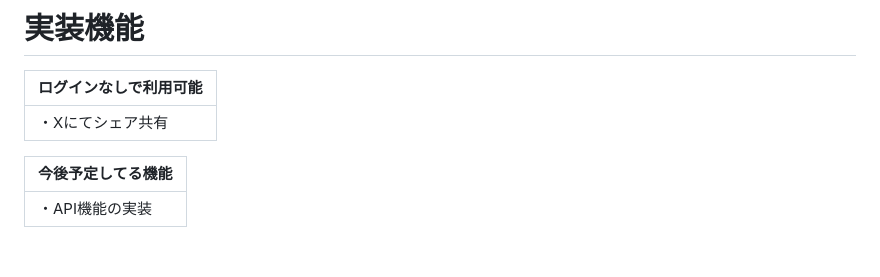
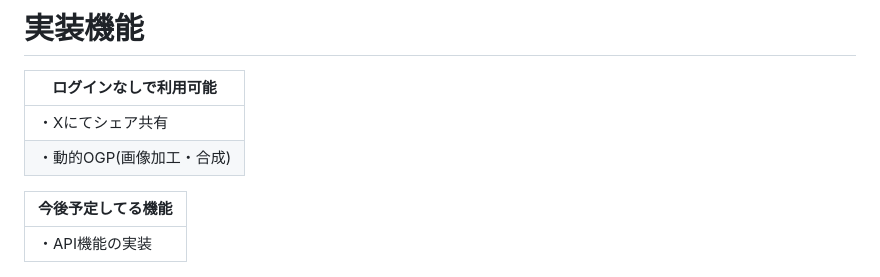
Before and after one commit to Itok1000/birthnation, a Markdown page: README.md, the part around the change. GitHub-like rendering.

```diff
--- a/README.md
+++ b/README.md
@@ -45,6 +45,7 @@
 |ログインなしで利用可能|
 | -------- |
 |・Xにてシェア共有|
+|・動的OGP(画像加工・合成)|
 
 |今後予定してる機能|
 | -------- |
```
